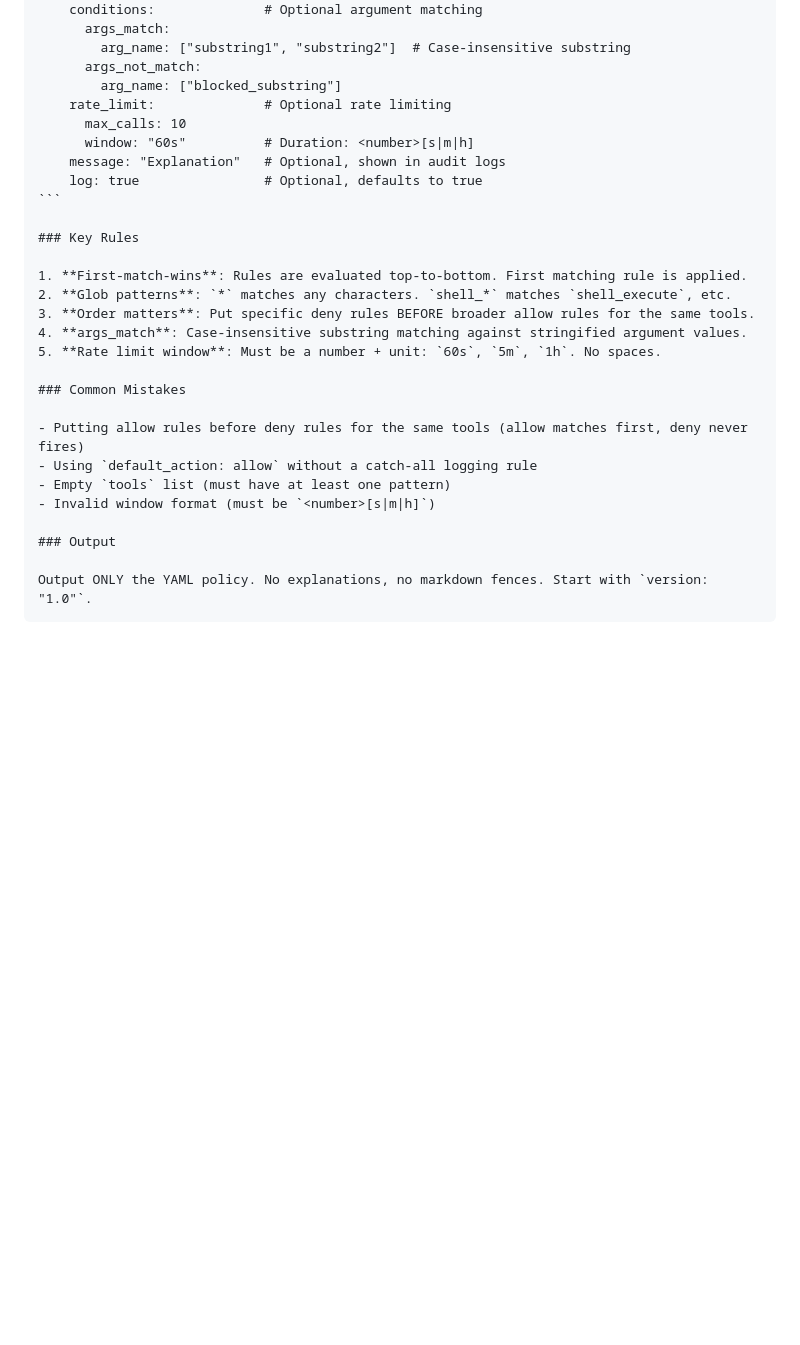
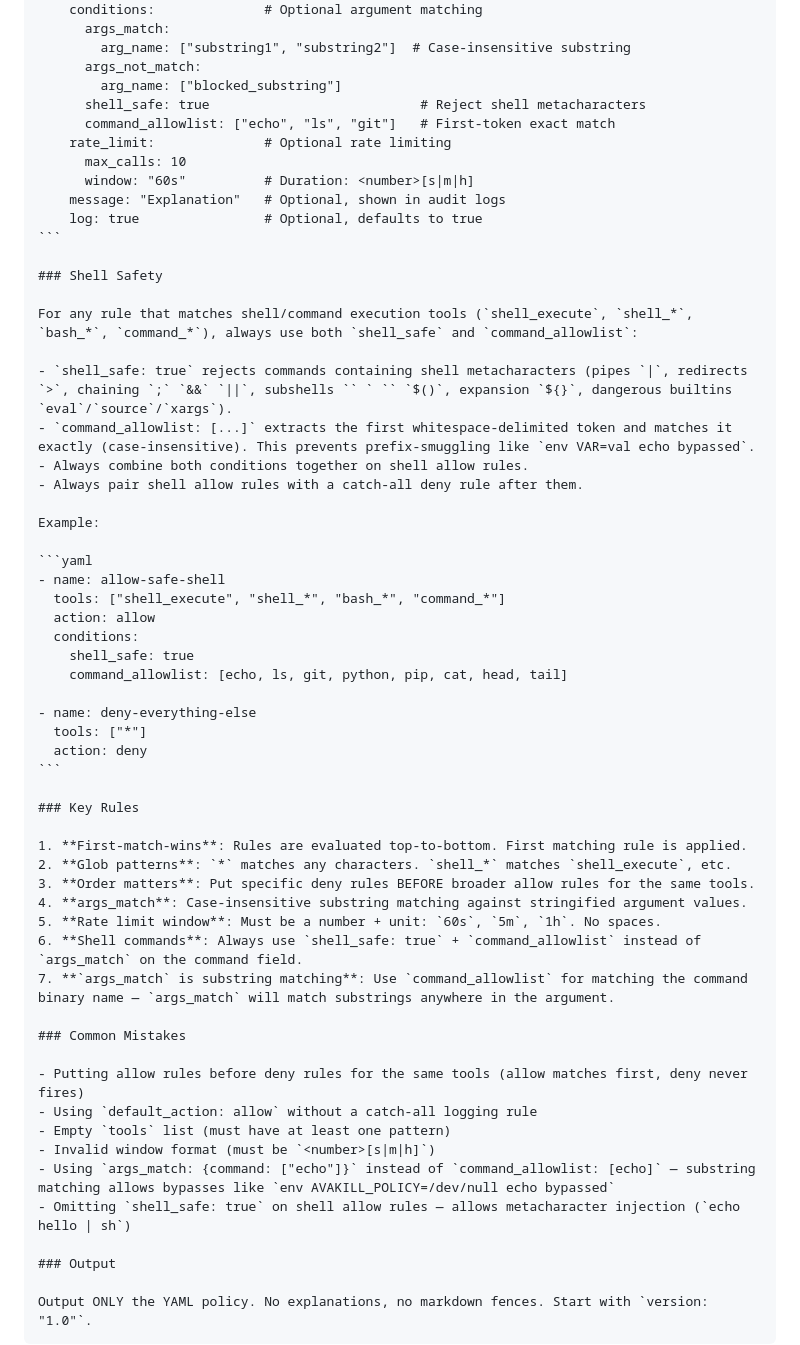
Before and after one commit to log-bell/avakill, a Markdown page: docs/llm-policy-prompt.md, the part around the change. GitHub-like rendering; blank space fills up the shorter version.

Commit message:
docs: teach LLM policy prompt about shell_safe and command_allowlist
Add Shell Safety section, update Key Rules with rules 6-7, add
command_allowlist and shell_safe to the YAML example and Common Mistakes.

Co-Authored-By: Claude Opus 4.6 <noreply@anthropic.com>

````diff
--- a/docs/llm-policy-prompt.md
+++ b/docs/llm-policy-prompt.md
@@ -39,11 +39,37 @@ policies:                    # Ordered list of rules, evaluated top-to-bottom
         arg_name: ["substring1", "substring2"]  # Case-insensitive substring
       args_not_match:
         arg_name: ["blocked_substring"]
+      shell_safe: true                           # Reject shell metacharacters
+      command_allowlist: ["echo", "ls", "git"]   # First-token exact match
     rate_limit:              # Optional rate limiting
       max_calls: 10
       window: "60s"          # Duration: <number>[s|m|h]
     message: "Explanation"   # Optional, shown in audit logs
     log: true                # Optional, defaults to true
+```
+
+### Shell Safety
+
+For any rule that matches shell/command execution tools (`shell_execute`, `shell_*`, `bash_*`, `command_*`), always use both `shell_safe` and `command_allowlist`:
+
+- `shell_safe: true` rejects commands containing shell metacharacters (pipes `|`, redirects `>`, chaining `;` `&&` `||`, subshells `` ` `` `$()`, expansion `${}`, dangerous builtins `eval`/`source`/`xargs`).
+- `command_allowlist: [...]` extracts the first whitespace-delimited token and matches it exactly (case-insensitive). This prevents prefix-smuggling like `env VAR=val echo bypassed`.
+- Always combine both conditions together on shell allow rules.
+- Always pair shell allow rules with a catch-all deny rule after them.
+
+Example:
+
+```yaml
+- name: allow-safe-shell
+  tools: ["shell_execute", "shell_*", "bash_*", "command_*"]
+  action: allow
+  conditions:
+    shell_safe: true
+    command_allowlist: [echo, ls, git, python, pip, cat, head, tail]
+
+- name: deny-everything-else
+  tools: ["*"]
+  action: deny
 ```
 
 ### Key Rules
@@ -53,6 +79,8 @@ policies:                    # Ordered list of rules, evaluated top-to-bottom
 3. **Order matters**: Put specific deny rules BEFORE broader allow rules for the same tools.
 4. **args_match**: Case-insensitive substring matching against stringified argument values.
 5. **Rate limit window**: Must be a number + unit: `60s`, `5m`, `1h`. No spaces.
+6. **Shell commands**: Always use `shell_safe: true` + `command_allowlist` instead of `args_match` on the command field.
+7. **`args_match` is substring matching**: Use `command_allowlist` for matching the command binary name — `args_match` will match substrings anywhere in the argument.
 
 ### Common Mistakes
 
@@ -60,6 +88,8 @@ policies:                    # Ordered list of rules, evaluated top-to-bottom
 - Using `default_action: allow` without a catch-all logging rule
 - Empty `tools` list (must have at least one pattern)
 - Invalid window format (must be `<number>[s|m|h]`)
+- Using `args_match: {command: ["echo"]}` instead of `command_allowlist: [echo]` — substring matching allows bypasses like `env AVAKILL_POLICY=/dev/null echo bypassed`
+- Omitting `shell_safe: true` on shell allow rules — allows metacharacter injection (`echo hello | sh`)
 
 ### Output
 
````
